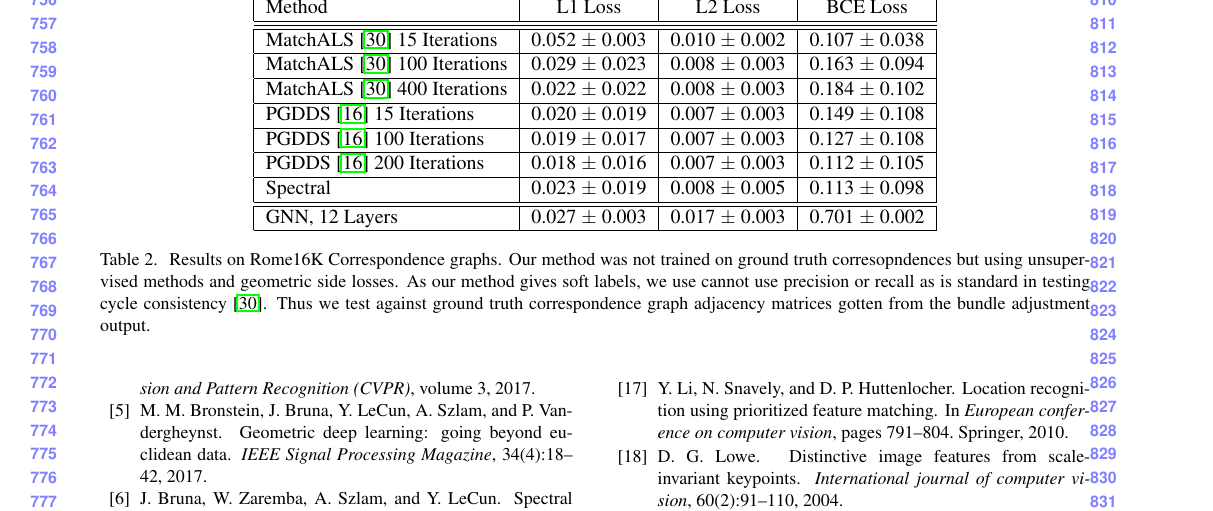
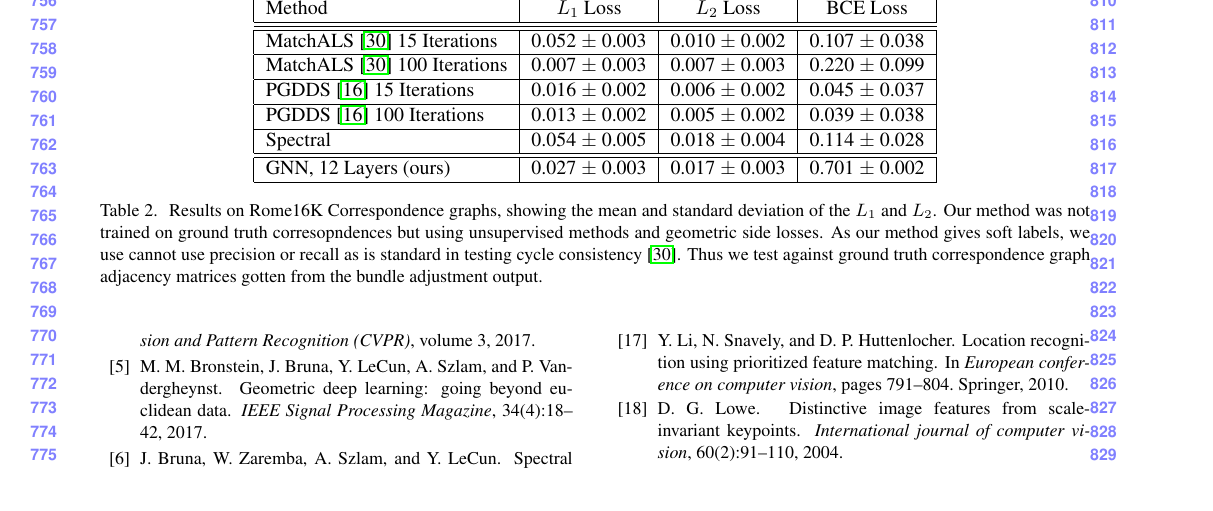
Before and after one commit to stephenphillips42/cycleconsistencynet, a LaTeX paper (cvpr2019/main.tex): part of page 8 of 9, cut so that both start at the same text. Compiled offline with pdfLaTeX.

Commit message:
Fixed baselines - got something here

```diff
--- a/cvpr2019/main.tex
+++ b/cvpr2019/main.tex
@@ -416,23 +416,24 @@ Here we use the ground truth dimension of the embedding to test both our method
 \begin{center}
 \begin{tabular}{|l|c|c|c|}
 \hline
-Method                                                    & L1 Loss           & L2 Loss           & BCE Loss \\
+Method                                                    & $L_1$ Loss        & $L_2$ Loss        & BCE Loss \\
+
 \hline\hline\hline
 MatchALS \cite{zhou2015multi} 15 Iterations               & 0.052 $\pm$ 0.003 & 0.010 $\pm$ 0.002 & 0.107 $\pm$ 0.038 \\ \hline
-MatchALS \cite{zhou2015multi} 100 Iterations              & 0.029 $\pm$ 0.023 & 0.008 $\pm$ 0.003 & 0.163 $\pm$ 0.094 \\ \hline
-MatchALS \cite{zhou2015multi} 400 Iterations              & 0.022 $\pm$ 0.022 & 0.008 $\pm$ 0.003 & 0.184 $\pm$ 0.102 \\ \hline
-PGDDS \cite{leonardos2016distributed} 15 Iterations       & 0.020 $\pm$ 0.019 & 0.007 $\pm$ 0.003 & 0.149 $\pm$ 0.108 \\ \hline
-PGDDS \cite{leonardos2016distributed} 100 Iterations      & 0.019 $\pm$ 0.017 & 0.007 $\pm$ 0.003 & 0.127 $\pm$ 0.108 \\ \hline
-PGDDS \cite{leonardos2016distributed} 200 Iterations      & 0.018 $\pm$ 0.016 & 0.007 $\pm$ 0.003 & 0.112 $\pm$ 0.105 \\ \hline
-Spectral                                                  & 0.023 $\pm$ 0.019 & 0.008 $\pm$ 0.005 & 0.113 $\pm$ 0.098 \\ \hline \hline
-GNN, 12 Layers                                            & 0.027 $\pm$ 0.003 & 0.017 $\pm$ 0.003 & 0.701 $\pm$ 0.002 \\
+MatchALS \cite{zhou2015multi} 100 Iterations              & 0.007 $\pm$ 0.003 & 0.007 $\pm$ 0.003 & 0.220 $\pm$ 0.099 \\ \hline
+% MatchALS \cite{zhou2015multi} 400 Iterations              & 0.007 $\pm$ 0.003 & 0.007 $\pm$ 0.003 & 0.225 $\pm$ 0.104 \\ \hline
+PGDDS \cite{leonardos2016distributed} 15 Iterations       & 0.016 $\pm$ 0.002 & 0.006 $\pm$ 0.002 & 0.045 $\pm$ 0.037 \\ \hline
+PGDDS \cite{leonardos2016distributed} 100 Iterations      & 0.013 $\pm$ 0.002 & 0.005 $\pm$ 0.002 & 0.039 $\pm$ 0.038 \\ \hline
+% PGDDS \cite{leonardos2016distributed} 200 Iterations      & 0.013 $\pm$ 0.002 & 0.005 $\pm$ 0.002 & 0.039 $\pm$ 0.039 \\ \hline
+Spectral                                                  & 0.054 $\pm$ 0.005 & 0.018 $\pm$ 0.004 & 0.114 $\pm$ 0.028 \\ \hline \hline
+GNN, 12 Layers (ours)                                     & 0.027 $\pm$ 0.003 & 0.017 $\pm$ 0.003 & 0.701 $\pm$ 0.002 \\
 \hline
 \end{tabular}
 \end{center}
 % save-rome16kgeom0-normedskip2-loss-l1-geom-10-0 (028249) -> train : +3.1467e-02, test : +3.8864e-02, gt_l1 : +2.6321e-02, gt_l2 : +2.6321e-02
 
 \caption{
-Results on Rome16K Correspondence graphs.
+Results on Rome16K Correspondence graphs, showing the mean and standard deviation of the $L_1$ and $L_2$.
 Our method was not trained on ground truth corresopndences but using unsupervised methods and geometric side losses.
 As our method gives soft labels, we use cannot use precision or recall as is standard in testing cycle consistency \cite{zhou2015multi}.
 Thus we test against ground truth correspondence graph adjacency matrices gotten from the bundle adjustment output.
```
